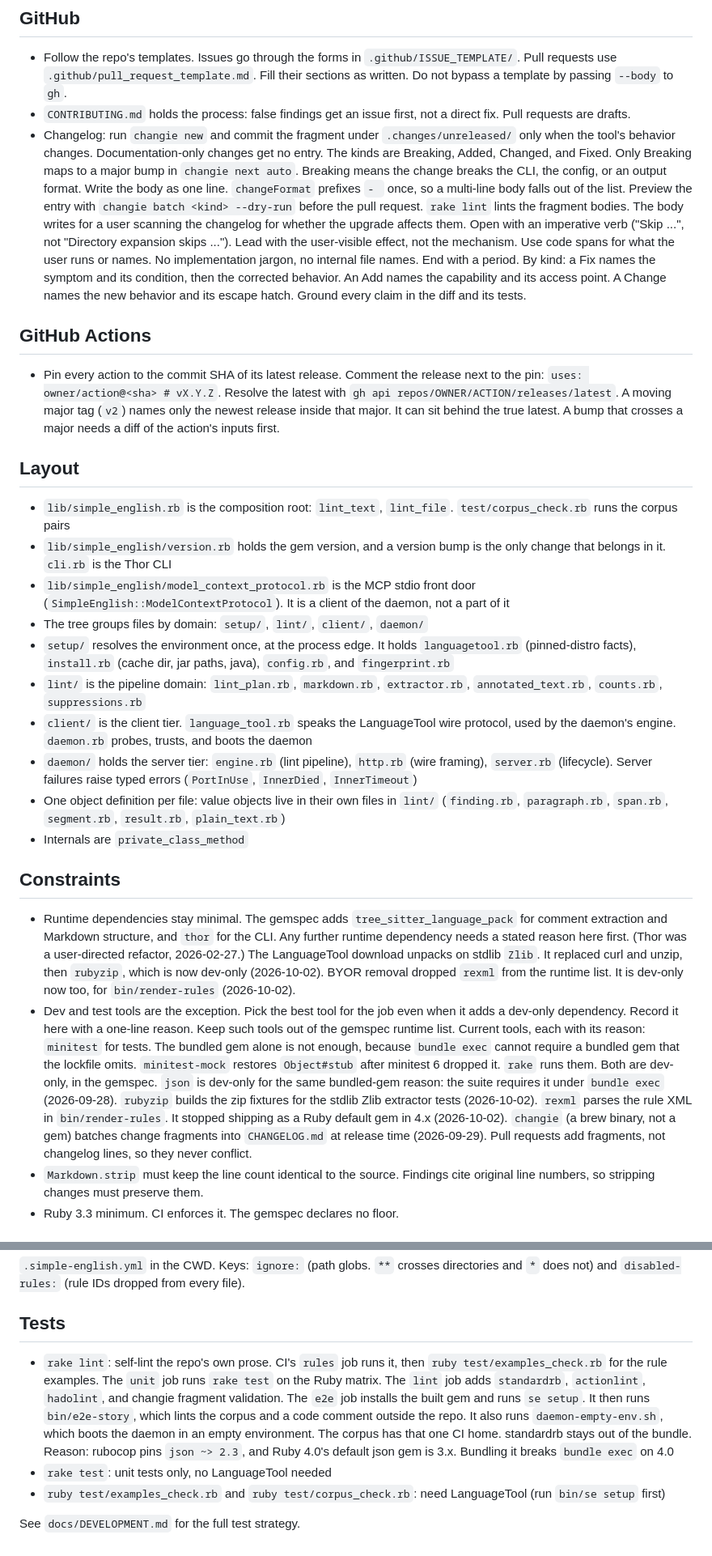
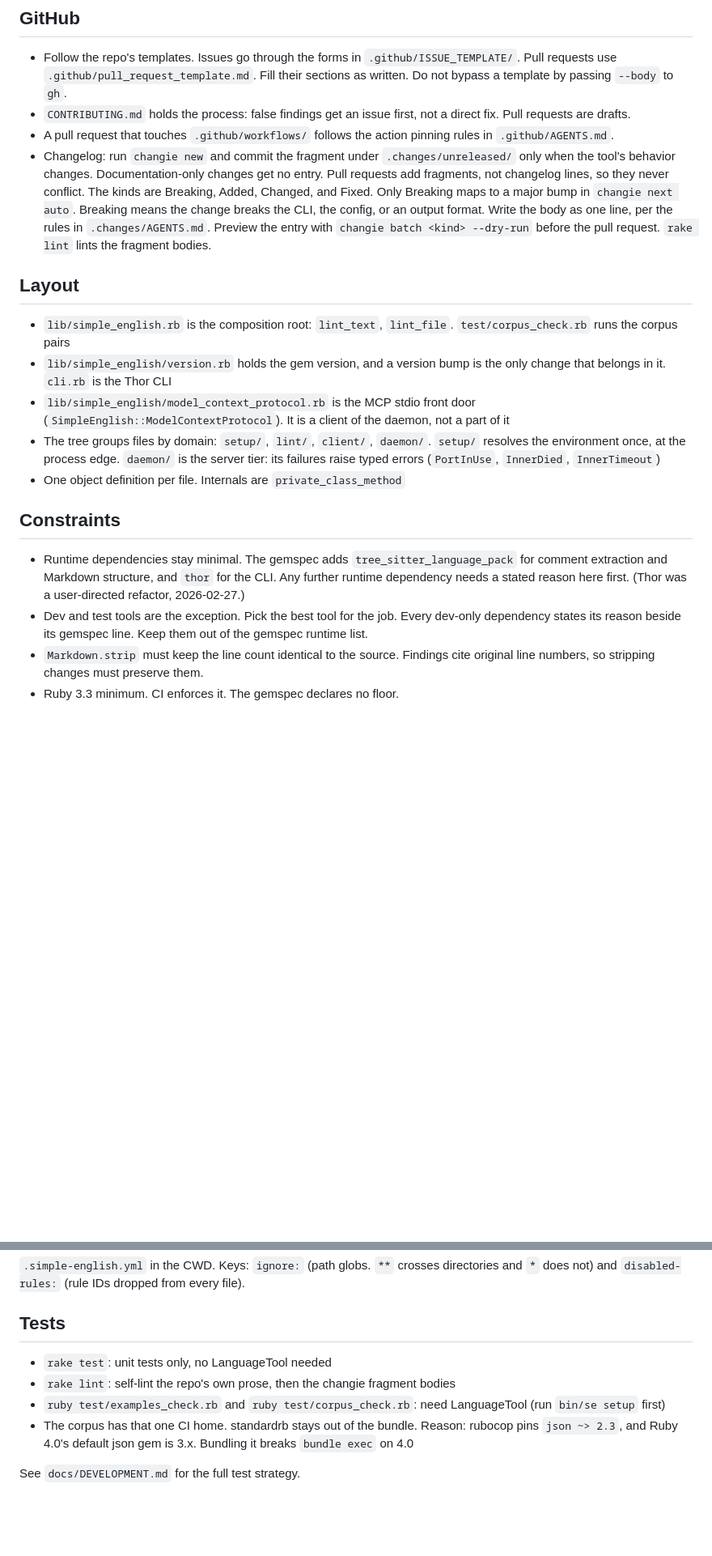
Before and after one commit to TonyCTHsu/simple-english, a Markdown page: AGENTS.md, 2 parts joined by grey strips. Shown at 81% size. Rendered like a GitHub page; blank space fills up the shorter version.

Commit message:
Restructure AGENTS.md behind pointers and drop environment restatement

```diff
--- a/AGENTS.md
+++ b/AGENTS.md
@@ -25,33 +25,17 @@ on LanguageTool (`rules/simple-english.xml`). Counting rules run in Ruby.
   Do not bypass a template by passing `--body` to `gh`.
 - `CONTRIBUTING.md` holds the process: false findings get an issue
   first, not a direct fix. Pull requests are drafts.
+- A pull request that touches `.github/workflows/` follows the action
+  pinning rules in `.github/AGENTS.md`.
 - Changelog: run `changie new` and commit the fragment under `.changes/unreleased/`
   only when the tool's behavior changes. Documentation-only changes get no entry.
+  Pull requests add fragments, not changelog lines, so they never conflict.
   The kinds are Breaking, Added, Changed, and Fixed. Only Breaking maps to
   a major bump in `changie next auto`. Breaking means the change breaks
   the CLI, the config, or an output format.
-  Write the body as one line. `changeFormat` prefixes `- ` once, so a
-  multi-line body falls out of the list. Preview the entry with
-  `changie batch <kind> --dry-run` before the pull request. `rake lint`
-  lints the fragment bodies.
-  The body writes for a user scanning the changelog for whether the
-  upgrade affects them. Open with an imperative verb ("Skip ...", not
-  "Directory expansion skips ..."). Lead with the user-visible effect,
-  not the mechanism. Use code spans for what the user runs or names.
-  No implementation jargon, no internal file names. End with a period.
-  By kind: a Fix names the symptom and its condition, then the
-  corrected behavior. An Add names the capability and its access
-  point. A Change names the new behavior and its escape hatch.
-  Ground every claim in the diff and its tests.
-
-## GitHub Actions
-
-- Pin every action to the commit SHA of its latest release. Comment
-  the release next to the pin: `uses: owner/action@<sha> # vX.Y.Z`.
-  Resolve the latest with `gh api repos/OWNER/ACTION/releases/latest`.
-  A moving major tag (`v2`) names only the newest release inside
-  that major. It can sit behind the true latest. A bump that crosses
-  a major needs a diff of the action's inputs first.
+  Write the body as one line, per the rules in `.changes/AGENTS.md`.
+  Preview the entry with `changie batch <kind> --dry-run` before the
+  pull request. `rake lint` lints the fragment bodies.
 
 ## Layout
 
@@ -63,50 +47,21 @@ on LanguageTool (`rules/simple-english.xml`). Counting rules run in Ruby.
   door (`SimpleEnglish::ModelContextProtocol`). It is a client of the
   daemon, not a part of it
 - The tree groups files by domain: `setup/`, `lint/`, `client/`,
-  `daemon/`
-- `setup/` resolves the environment once, at the process edge. It
-  holds `languagetool.rb` (pinned-distro facts), `install.rb`
-  (cache dir, jar paths, java), `config.rb`, and `fingerprint.rb`
-- `lint/` is the pipeline domain: `lint_plan.rb`, `markdown.rb`,
-  `extractor.rb`, `annotated_text.rb`, `counts.rb`, `suppressions.rb`
-- `client/` is the client tier. `language_tool.rb` speaks the
-  LanguageTool wire protocol, used by the daemon's engine.
-  `daemon.rb` probes, trusts, and boots the daemon
-- `daemon/` holds the server tier: `engine.rb` (lint pipeline),
-  `http.rb` (wire framing), `server.rb` (lifecycle). Server failures
-  raise typed errors (`PortInUse`, `InnerDied`, `InnerTimeout`)
-- One object definition per file: value objects live in their own files
-  in `lint/` (`finding.rb`, `paragraph.rb`, `span.rb`, `segment.rb`,
-  `result.rb`, `plain_text.rb`)
-- Internals are `private_class_method`
+  `daemon/`. `setup/` resolves the environment once, at the process
+  edge. `daemon/` is the server tier: its failures raise typed errors
+  (`PortInUse`, `InnerDied`, `InnerTimeout`)
+- One object definition per file. Internals are `private_class_method`
 
 ## Constraints
 
 - Runtime dependencies stay minimal. The gemspec adds
   `tree_sitter_language_pack` for comment extraction and Markdown
   structure, and `thor` for the CLI. Any further runtime dependency
-  needs a stated reason here first. (Thor was a
-  user-directed refactor, 2026-02-27.) The LanguageTool download
-  unpacks on stdlib `Zlib`. It replaced curl and unzip, then
-  `rubyzip`, which is now dev-only (2026-10-02). BYOR removal
-  dropped `rexml` from the runtime list. It is dev-only now too,
-  for `bin/render-rules` (2026-10-02).
+  needs a stated reason here first. (Thor was a user-directed
+  refactor, 2026-02-27.)
 - Dev and test tools are the exception. Pick the best tool for the
-  job even when it adds a dev-only dependency. Record it here with a
-  one-line reason. Keep such tools out of the gemspec runtime list.
-  Current tools, each with its reason: `minitest` for tests. The
-  bundled gem alone is not enough, because `bundle exec` cannot
-  require a bundled gem that the lockfile omits. `minitest-mock`
-  restores `Object#stub` after minitest 6 dropped it. `rake` runs them.
-  Both are dev-only, in the gemspec. `json` is dev-only for the same
-  bundled-gem reason: the suite requires it under `bundle exec` (2026-09-28). `rubyzip` builds the zip fixtures
-  for the stdlib Zlib extractor tests (2026-10-02). `rexml` parses
-  the rule XML in `bin/render-rules`. It stopped shipping as a Ruby
-  default gem in 4.x (2026-10-02). `changie` (a brew
-  binary, not
-  a gem) batches change fragments into `CHANGELOG.md` at release
-  time (2026-09-29). Pull requests add fragments, not changelog
-  lines, so they never conflict.
+  job. Every dev-only dependency states its reason beside its gemspec
+  line. Keep them out of the gemspec runtime list.
 - `Markdown.strip` must keep the line count identical to the source. Findings cite
   original line numbers, so stripping changes must preserve them.
 - Ruby 3.3 minimum. CI enforces it. The
@@ -138,21 +93,13 @@ line the finding reports. Counting findings cite the paragraph's first line.
 
 ## Tests
 
-- `rake lint`: self-lint the repo's own prose. CI's `rules` job runs it,
-  then `ruby test/examples_check.rb` for the rule examples. The
-  `unit` job runs `rake test` on the Ruby matrix. The `lint` job adds
-  `standardrb`, `actionlint`, `hadolint`, and changie fragment
-  validation. The `e2e` job installs the built gem and runs `se setup`.
-  It then runs `bin/e2e-story`, which lints the corpus and a code
-  comment outside the repo. It also runs `daemon-empty-env.sh`, which
-  boots the daemon in an empty environment. The corpus has that one CI
-  home.
-  standardrb stays out of the bundle.
-  Reason: rubocop pins `json ~> 2.3`,
-  and Ruby 4.0's default json gem is 3.x. Bundling it breaks
-  `bundle exec` on 4.0
 - `rake test`: unit tests only, no LanguageTool needed
+- `rake lint`: self-lint the repo's own prose, then the changie
+  fragment bodies
 - `ruby test/examples_check.rb` and `ruby test/corpus_check.rb`: need
   LanguageTool (run `bin/se setup` first)
+- The corpus has that one CI home. standardrb stays out of the
+  bundle. Reason: rubocop pins `json ~> 2.3`, and Ruby 4.0's default
+  json gem is 3.x. Bundling it breaks `bundle exec` on 4.0
 
 See `docs/DEVELOPMENT.md` for the full test strategy.
```
Also changed, not shown: .changes/AGENTS.md (added, +19 -0 lines), .github/AGENTS.md (added, +8 -0 lines).
